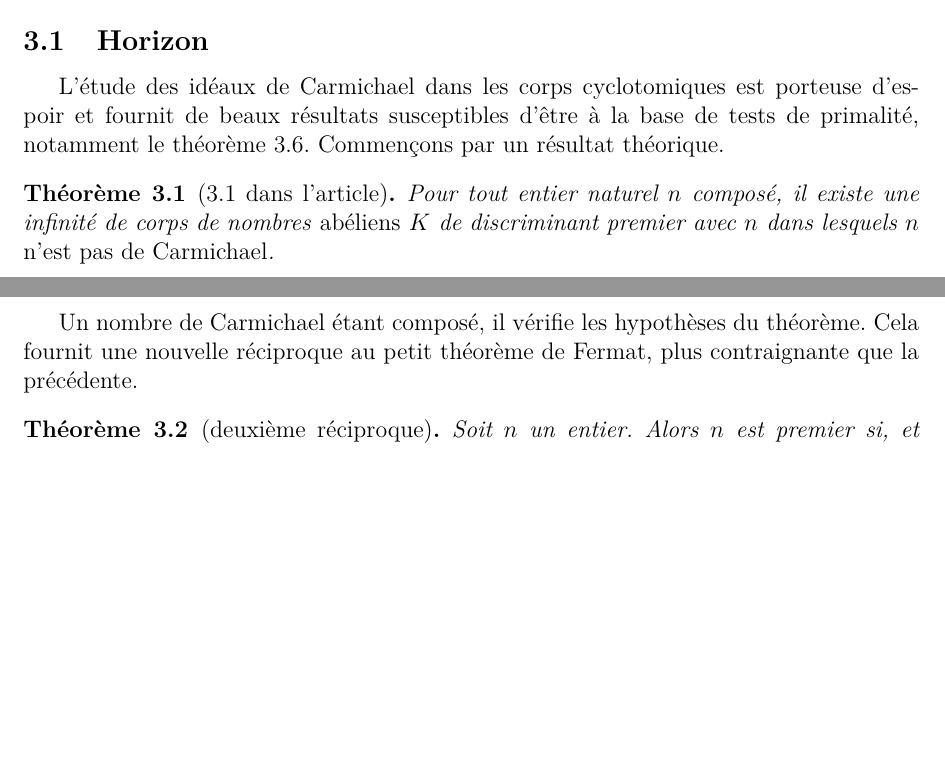
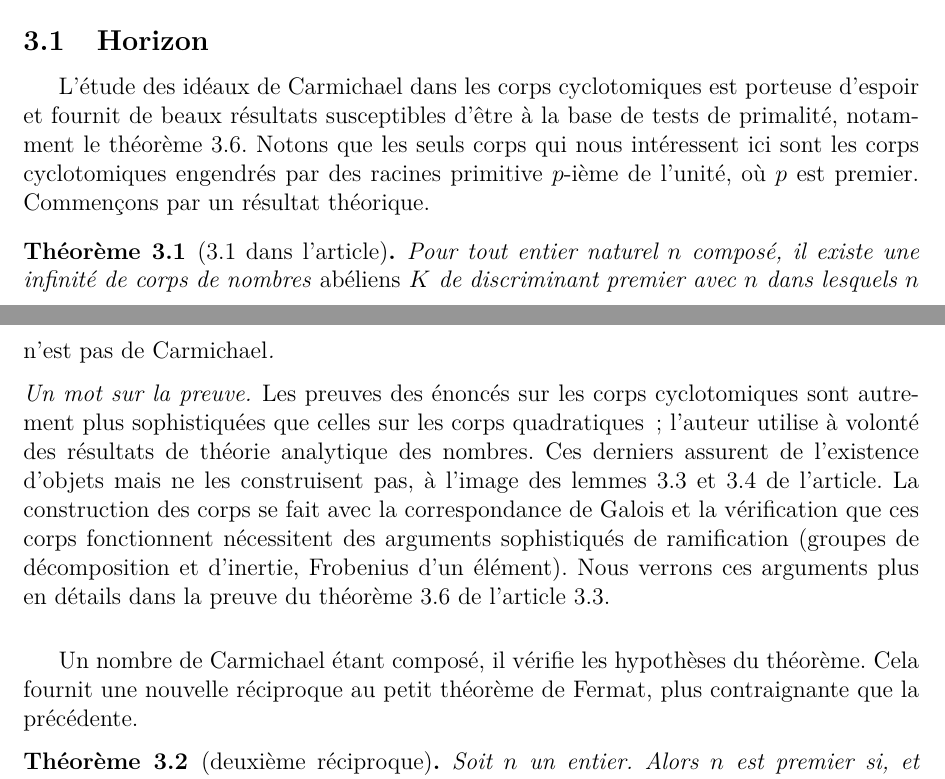
Before and after one commit to kryzar/TER-Carmichael, a LaTeX document (Mémoire/main.tex, which reads Mémoire/section-CorpsCyclotomiques.tex): two parts of pages 9 and 10 of 15, joined at a grey line, cut so that both start at the same text, the shorter picture padded with empty space. The pictures show the PDF file Mémoire/main.pdf that the author committed with the source.

Commit message:
ajout MotSurPreuve 3.1

```diff
--- a/Mémoire/section-CorpsCyclotomiques.tex
+++ b/Mémoire/section-CorpsCyclotomiques.tex
@@ -2,11 +2,34 @@
 
 \subsection{Horizon}
 
-L'étude des idéaux de Carmichael dans les corps cyclotomiques est porteuse d'espoir et fournit de beaux résultats susceptibles d'être à la base de tests de primalité, notamment le théorème 3.6. Commençons par un résultat théorique.
+L'étude des idéaux de Carmichael dans les corps cyclotomiques est porteuse d'espoir et fournit de beaux résultats susceptibles d'être à la base de tests de primalité, notamment le théorème 3.6. Notons que les seuls corps qui nous intéressent ici sont les corps cyclotomiques engendrés par des racines primitive $p$-ième de l'unité, où $p$ est premier. Commençons par un résultat théorique.
 
 \begin{theoreme}[3.1 dans l'article]
 	Pour tout entier naturel $n$ composé, il existe une infinité de corps de nombres \emph{abéliens} $K$ de discriminant premier avec $n$ dans lesquels $n$ \emph{n'est pas de Carmichael}.
 \end{theoreme}
+
+\begin{MotSurPreuve}
+	Les preuves des énoncés sur les corps cyclotomiques sont autrement plus sophistiquées que celles sur les corps quadratiques ~; l'auteur utilise à volonté des résultats de théorie analytique des nombres. Ces derniers assurent de l'existence d'objets mais ne les construisent pas, à l'image des lemmes 3.3 et 3.4 de l'article. La construction des corps se fait avec la correspondance de Galois et la vérification que ces corps fonctionnent nécessitent des arguments sophistiqués de ramification (groupes de décomposition et d'inertie, Frobenius d'un élément). Nous verrons ces arguments plus en détails dans la preuve du théorème 3.6 de l'article \ref{theoreme-3.6}. \\
+\end{MotSurPreuve}
+
+\iffalse
+\begin{MotSurPreuve}
+	Les preuves des énoncés sur les corps cyclotomiques sont autrement plus sophistiquées que celles sur les corps quadratiques ~; l'auteur utilise à volonté des résultats de théorie analytique des nombres. Ces derniers assurent de l'existence d'objets mais ne les construisent pas, à l'image des lemmes 3.3 et 3.4 de l'article. Pour construire les corps donc, l'auteur procède en deux étapes.
+	\begin{itemize}
+		\item Soit $p$ un facteur premier de $n$ (donc distinct de $n$ par hypothèse). Le lemme 3.3 donne un entier $d_0$ tel que \[p^d - 1 \nmid n^d - 1\] pour tout entier $d>d_0$. Le lemme 3.4 donne quant à lui l'existence d'une infinité de nombres premiers $q> p^{d_0} - 1$ pour lesquels $q-1$ est sans facteurs carrés. L'auteur pose désormais $E = \Q(\zeta_q)$ pour tout tel nombre premier $q$.
+		\item En posant $G$ le groupe de Galois de $E/\Q$ et $d$ l'ordre de $p$ modulo $q$, l'auteur pose $H$ l'unique sous-groupe d'ordre $\frac{p-1}{d}$ du groupe cyclique $G$. Le corps désiré est alors la sous-extension $E^H$ de $E/\Q$ constituée des éléments de $E$ fixés par tout élément de $H$ ~; c'est la sous-extension de $E/\Q$ correspondant à $G/H$ dans la correspondance de Galois et on la note $K$.
+	\end{itemize}
+Exhiber ces corps est déjà difficile en soi. La vérification qu'ils fonctionnent ne l'est pas moins. Celle-ci est basée sur le fait que $p$\footnote{Il faut ici considérer l'isomorphisme de groupes $$G\simeq \Fp^*$$ et voir $H$ comme l'image de l'unique sous-groupe d'ordre $\frac{p-1}{d}$ du groupe cyclique $\Fp^*$ par notre isomorphisme.} engendre $G/H$ et que $p$ reste inerte dans $K$\footnote{Cela utilise le Frobenius de $p$, nous donnerons les détails de ce passage dans la preuve du théorème 3.6 de l'article \NTS{mettre référence}.}. Cela permet en effet d'affirmer $\Norm_{K/Q}(p) = p^d
+Il faut tout d'abord exhiber l'isomorphisme entre $G$ et $\Fp^*$. Celui-ci est donné par
+	\begin{align*}
+		f : G &\to \Fp^* \\
+		\sigma &\mapsto \overline{a},
+	\end{align*}
+	où $a$ est un entier tel que \[\sigma(\zeta_p) = \zeta_p^a.\] Un tel entier $a$ existe car $\sigma(\zeta_p)$ est une racine $p$-ième de l'unité et que $\zeta_p$ est un générateur du groupe des racines $p$-ième de l'unité.
+
+ Comme $p$ engendre engendre (lemme 3.2) $G/H$,
+\end{MotSurPreuve}
+\fi
 
 Un nombre de Carmichael étant composé, il vérifie les hypothèses du théorème. Cela fournit une nouvelle réciproque au petit théorème de Fermat, plus contraignante que la précédente.
 
@@ -31,6 +54,10 @@ Ce corollaire a bien entendu droit à sa réciproque du théorème de Fermat.
 \begin{theoreme}[troisième réciproque]
 	Soit $n$ un entier. Alors $n$ est premier \ssi pour tout corps cyclotomique $K$ de la forme $K = \Q(\zeta_q)$, $q$ étant premier, et tout entier algébrique $\alpha\in \OK$, on a $$\alpha^{\Norm_{K/\Q}(n\OK)} \equiv \alpha \pmod{n\OK}.$$
 \end{theoreme}
+
+\begin{remarque}
+	Dans ces deux réciproques, l'hypothèse sur les discriminants n'est plus que $n$ ne doit pas diviser $\Disc(K)$ comme dans \ref{ptf-reciproque} mais bien que $\Disc(n)$ et $\Disc(K)$ soient premiers entre eux.
+\end{remarque}
 
 \subsection{Pratique}
 
```
Also changed, not shown: Mémoire/Introduction.tex (+1 -1 lines), Mémoire/Todo.tex (+0 -1 lines), Mémoire/main.pdf, Mémoire/section-CorpsCyclotomiques.tex (2 more changed lines).
